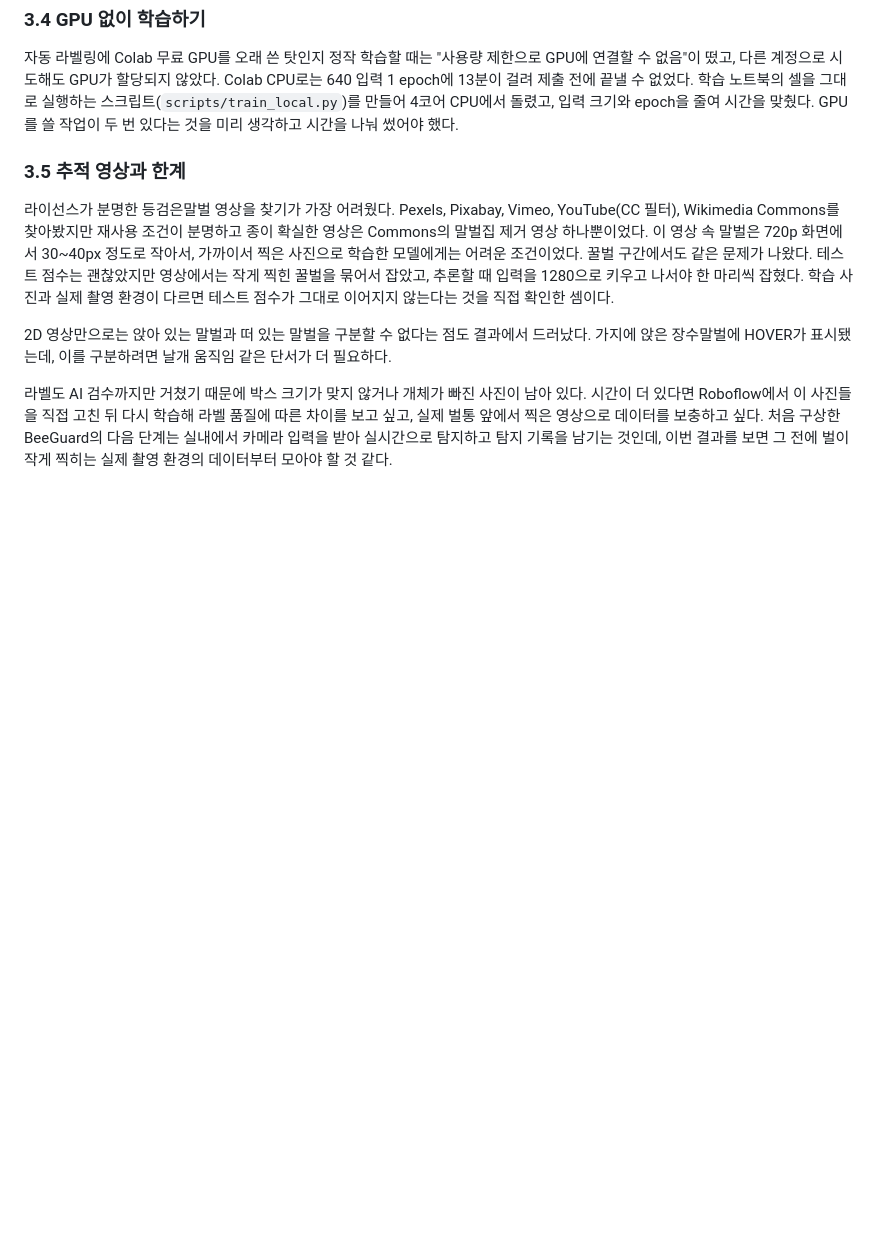
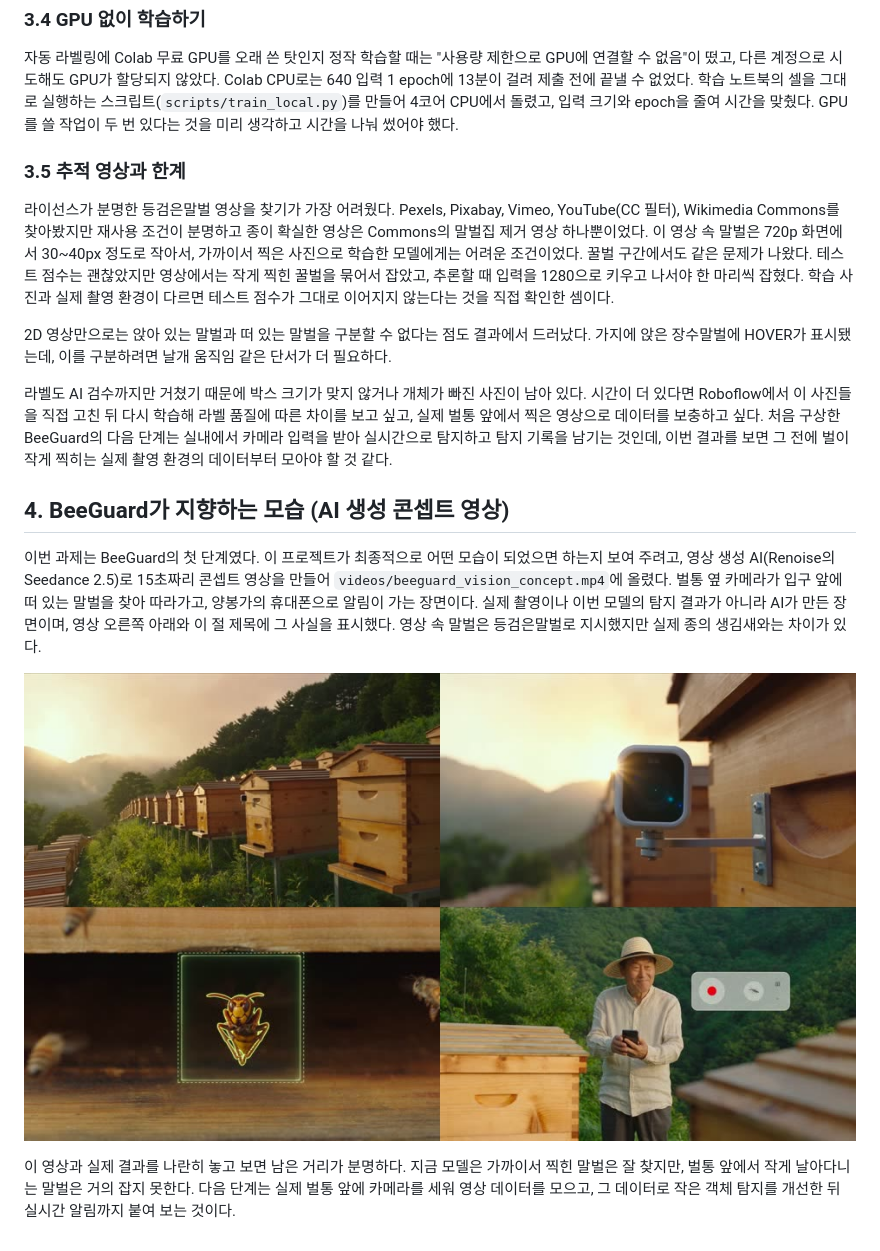
Before and after one commit to djkdb/beeguard-hornet-tracker, a Markdown page: report/report_draft.md, the part around the change. GitHub-like rendering; pictures changed too: results/vision_concept.jpg (added); blank space fills up the shorter version.

```diff
--- a/report/report_draft.md
+++ b/report/report_draft.md
@@ -147,3 +147,11 @@ AI 검수 결과는 "이 사진의 2번 박스를 지운다"처럼 박스 번호
 2D 영상만으로는 앉아 있는 말벌과 떠 있는 말벌을 구분할 수 없다는 점도 결과에서 드러났다. 가지에 앉은 장수말벌에 HOVER가 표시됐는데, 이를 구분하려면 날개 움직임 같은 단서가 더 필요하다.
 
 라벨도 AI 검수까지만 거쳤기 때문에 박스 크기가 맞지 않거나 개체가 빠진 사진이 남아 있다. 시간이 더 있다면 Roboflow에서 이 사진들을 직접 고친 뒤 다시 학습해 라벨 품질에 따른 차이를 보고 싶고, 실제 벌통 앞에서 찍은 영상으로 데이터를 보충하고 싶다. 처음 구상한 BeeGuard의 다음 단계는 실내에서 카메라 입력을 받아 실시간으로 탐지하고 탐지 기록을 남기는 것인데, 이번 결과를 보면 그 전에 벌이 작게 찍히는 실제 촬영 환경의 데이터부터 모아야 할 것 같다.
+
+## 4. BeeGuard가 지향하는 모습 (AI 생성 콘셉트 영상)
+
+이번 과제는 BeeGuard의 첫 단계였다. 이 프로젝트가 최종적으로 어떤 모습이 되었으면 하는지 보여 주려고, 영상 생성 AI(Renoise의 Seedance 2.5)로 15초짜리 콘셉트 영상을 만들어 `videos/beeguard_vision_concept.mp4`에 올렸다. 벌통 옆 카메라가 입구 앞에 떠 있는 말벌을 찾아 따라가고, 양봉가의 휴대폰으로 알림이 가는 장면이다. 실제 촬영이나 이번 모델의 탐지 결과가 아니라 AI가 만든 장면이며, 영상 오른쪽 아래와 이 절 제목에 그 사실을 표시했다. 영상 속 말벌은 등검은말벌로 지시했지만 실제 종의 생김새와는 차이가 있다.
+
+![AI 생성 콘셉트 영상의 장면 (해 뜨는 양봉장, 벌통 옆 카메라, 말벌 추적 표시, 양봉가 알림)](../results/vision_concept.jpg)
+
+이 영상과 실제 결과를 나란히 놓고 보면 남은 거리가 분명하다. 지금 모델은 가까이서 찍힌 말벌은 잘 찾지만, 벌통 앞에서 작게 날아다니는 말벌은 거의 잡지 못한다. 다음 단계는 실제 벌통 앞에 카메라를 세워 영상 데이터를 모으고, 그 데이터로 작은 객체 탐지를 개선한 뒤 실시간 알림까지 붙여 보는 것이다.
```
Also changed, not shown: README.md (+6 -0 lines), 2 other files.
